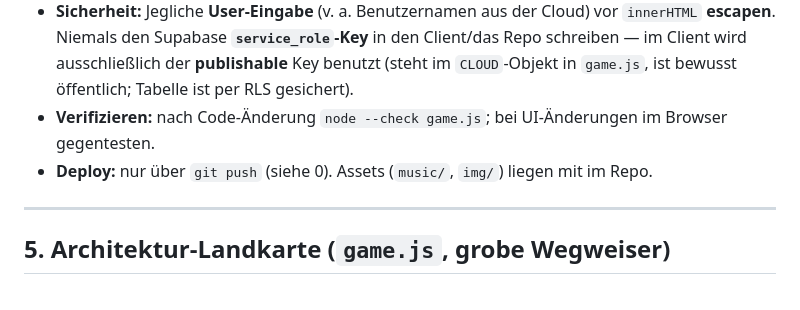
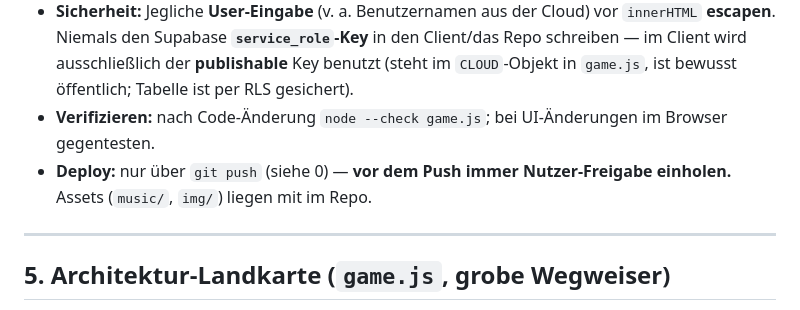
Before and after one commit to Matshio7/neon-klondike, a Markdown page: AGENTS.md, the part around the change. Drawn GitHub-style.

Commit message:
docs(AGENTS.md): Push erfordert vorherige Nutzer-Freigabe
Schritt 6 im Protokoll und Deploy-Konvention angepasst: Agent muss vor git push immer explizit beim Nutzer nachfragen.

```diff
--- a/AGENTS.md
+++ b/AGENTS.md
@@ -71,7 +71,7 @@ Status-Marker: `- [ ]` offen · `- [~] (name)` in Arbeit · `- [x]` erledigt (mi
   Das Menü-Label „build vX" leitet sich aus `PATCH_NOTES[0].v` ab.
 - **Sicherheit:** Jegliche **User-Eingabe** (v. a. Benutzernamen aus der Cloud) vor `innerHTML` **escapen**. Niemals den Supabase **`service_role`-Key** in den Client/das Repo schreiben — im Client wird ausschließlich der **publishable** Key benutzt (steht im `CLOUD`-Objekt in `game.js`, ist bewusst öffentlich; Tabelle ist per RLS gesichert).
 - **Verifizieren:** nach Code-Änderung `node --check game.js`; bei UI-Änderungen im Browser gegentesten.
-- **Deploy:** nur über `git push` (siehe 0). Assets (`music/`, `img/`) liegen mit im Repo.
+- **Deploy:** nur über `git push` (siehe 0) — **vor dem Push immer Nutzer-Freigabe einholen.** Assets (`music/`, `img/`) liegen mit im Repo.
 
 ---
 
```
